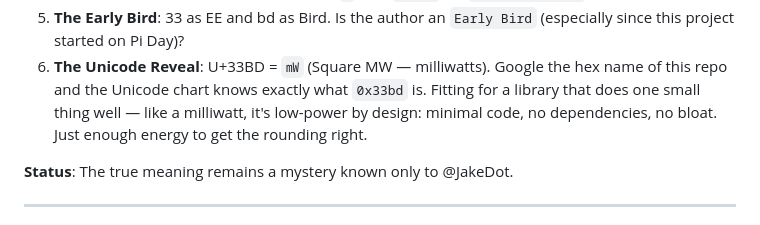
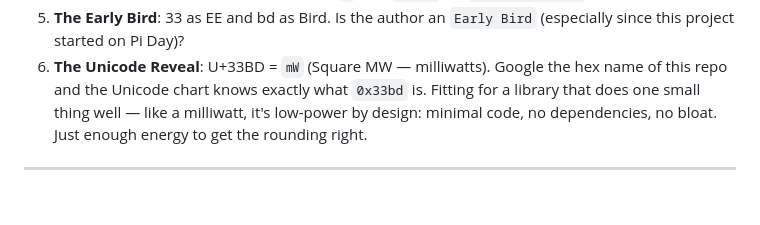
Before and after one commit to JakeDot/0x33bd, a Markdown page: README.md, the part around the change. Drawn GitHub-style; blank space fills up the shorter version.

Commit message:
Remove status line from README
Removed the status line regarding the mystery meaning known only to @JakeDot.

```diff
--- a/README.md
+++ b/README.md
@@ -35,8 +35,6 @@ As part of the "vibe coding" session, Gemini attempted to decode the meaning of
 4. **The Visual Flip**: Rotating the 3s to make `m`. Is it `m-b-d` for `My Big Decimal`?
 5. **The Early Bird**: 33 as EE and bd as Bird. Is the author an `Early Bird` (especially since this project started on Pi Day)?
 6. **The Unicode Reveal**: U+33BD = `㎽` (Square MW — milliwatts). Google the hex name of this repo and the Unicode chart knows exactly what `0x33bd` is. Fitting for a library that does one small thing well — like a milliwatt, it's low-power by design: minimal code, no dependencies, no bloat. Just enough energy to get the rounding right.
-
-**Status**: The true meaning remains a mystery known only to @JakeDot.
 
 ---
 *Note: This README was generated during a live coding session to capture the "KISS" philosophy of the SalesRoundingDecimal utility.*
```
